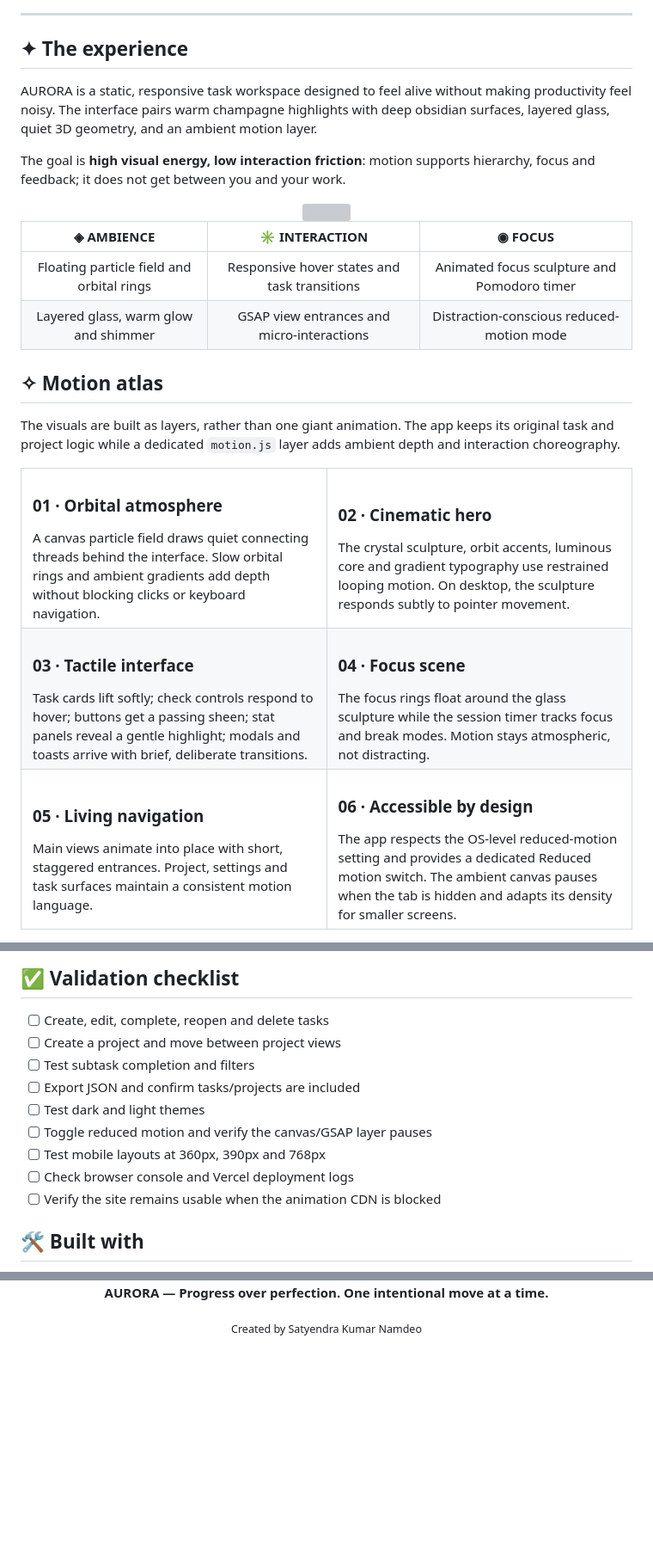
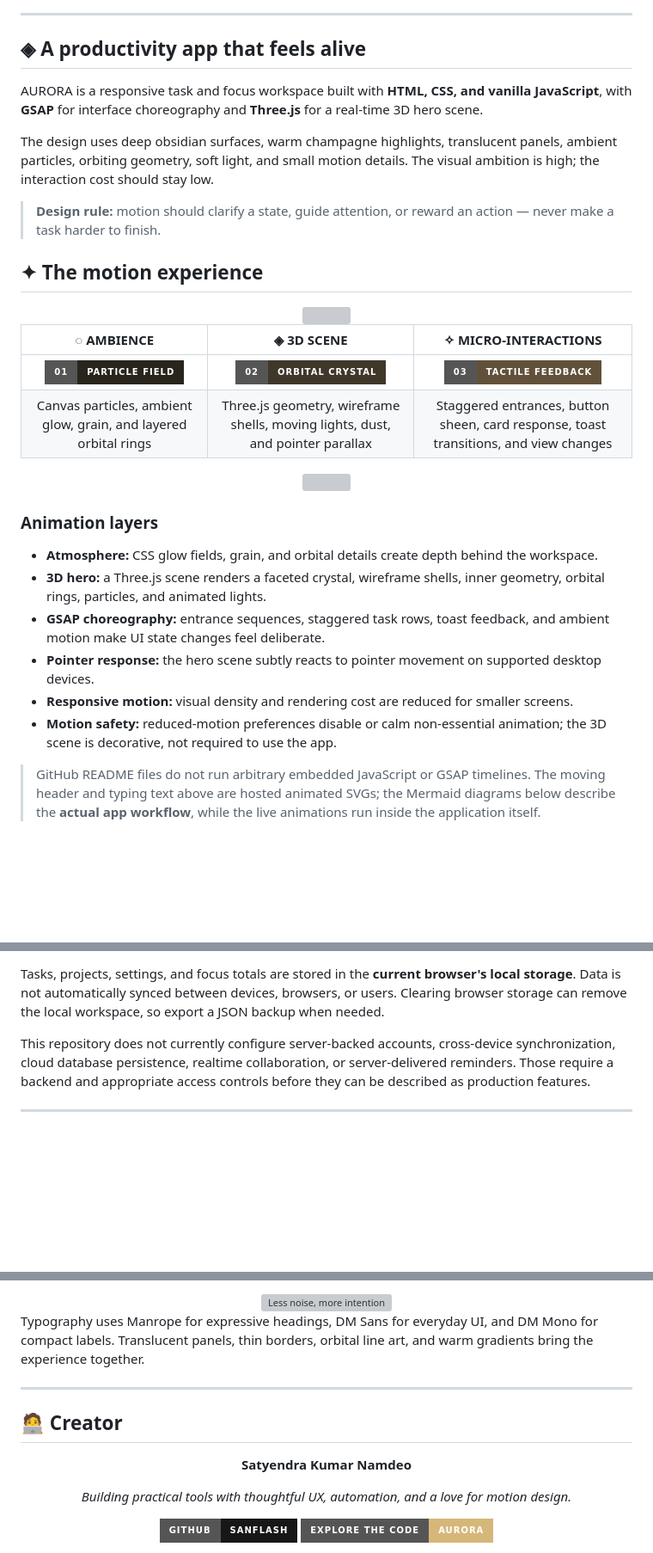
Before and after one commit to SanFlash/to-do-list.com, a Markdown page: README.md, 3 parts joined by grey strips. Shown at 86% size. Rendered like a GitHub page; badges without logos; blank space fills up the shorter version; grey boxes are pictures that could not be loaded.

```diff
--- a/README.md
+++ b/README.md
@@ -25,11 +29,15 @@
 
 ---
 
-## ✦ The experience
+## ◈ A productivity app that feels alive
 
-AURORA is a static, responsive task workspace designed to feel alive without making productivity feel noisy. The interface pairs warm champagne highlights with deep obsidian surfaces, layered glass, quiet 3D geometry, and an ambient motion layer.
+AURORA is a responsive task and focus workspace built with **HTML, CSS, and vanilla JavaScript**, with **GSAP** for interface choreography and **Three.js** for a real-time 3D hero scene.
 
-The goal is **high visual energy, low interaction friction**: motion supports hierarchy, focus and feedback; it does not get between you and your work.
+The design uses deep obsidian surfaces, warm champagne highlights, translucent panels, ambient particles, orbiting geometry, soft light, and small motion details. The visual ambition is high; the interaction cost should stay low.
+
+> **Design rule:** motion should clarify a state, guide attention, or reward an action — never make a task harder to finish.
+
+## ✦ The motion experience
 
 <div align="center">
 
@@ -37,45 +45,21 @@ The goal is **high visual energy, low interaction friction**: motion supports hi
 
-| ◈ AMBIENCE | ✳ INTERACTION | ◉ FOCUS |
+| ◌ AMBIENCE | ◈ 3D SCENE | ✧ MICRO-INTERACTIONS |
 |:---:|:---:|:---:|
-| Floating particle field and orbital rings | Responsive hover states and task transitions | Animated focus sculpture and Pomodoro timer |
-| Layered glass, warm glow and shimmer | GSAP view entrances and micro-interactions | Distraction-conscious reduced-motion mode |
+| <img src="https://img.shields.io/badge/01-Particle%20field-29251d?style=for-the-badge" alt="Particle field" /> | <img src="https://img.shields.io/badge/02-Orbital%20crystal-40372b?style=for-the-badge" alt="Orbital crystal" /> | <img src="https://img.shields.io/badge/03-Tactile%20feedback-62513a?style=for-the-badge" alt="Tactile feedback" /> |
+| Canvas particles, ambient glow, grain, and layered orbital rings | Three.js geometry, wireframe shells, moving lights, dust, and pointer parallax | Staggered entrances, button sheen, card response, toast transitions, and view changes |
+
+<img src="https://capsule-render.vercel.app/api?type=rect&color=29251d&height=1&section=header" width="78%" alt="" />
 
 </div>
 
-## ✧ Motion atlas
+### Animation layers
 
-The visuals are built as layers, rather than one giant animation. The app keeps its original task and project logic while a dedicated `motion.js` layer adds ambient depth and interaction choreography.
+- **Atmosphere:** CSS glow fields, grain, and orbital details create depth behind the workspace.
+- **3D hero:** a Three.js scene renders a faceted crystal, wireframe shells, inner geometry, orbital rings, particles, and animated lights.
+- **GSAP choreography:** entrance sequences, staggered task rows, toast feedback, and ambient motion make UI state changes feel deliberate.
+- **Pointer response:** the hero scene subtly reacts to pointer movement on supported desktop devices.
+- **Responsive motion:** visual density and rendering cost are reduced for smaller screens.
+- **Motion safety:** reduced-motion preferences disable or calm non-essential animation; the 3D scene is decorative, not required to use the app.
 
-<table>
-  <tr>
-    <td width="50%">
-      <h3>01 · Orbital atmosphere</h3>
-      A canvas particle field draws quiet connecting threads behind the interface. Slow orbital rings and ambient gradients add depth without blocking clicks or keyboard navigation.
-    </td>
-    <td width="50%">
-      <h3>02 · Cinematic hero</h3>
-      The crystal sculpture, orbit accents, luminous core and gradient typography use restrained looping motion. On desktop, the sculpture responds subtly to pointer movement.
-    </td>
-  </tr>
-  <tr>
-    <td width="50%">
-      <h3>03 · Tactile interface</h3>
-      Task cards lift softly; check controls respond to hover; buttons get a passing sheen; stat panels reveal a gentle highlight; modals and toasts arrive with brief, deliberate transitions.
-    </td>
-    <td width="50%">
-      <h3>04 · Focus scene</h3>
-      The focus rings float around the glass sculpture while the session timer tracks focus and break modes. Motion stays atmospheric, not distracting.
-    </td>
-  </tr>
-  <tr>
-    <td width="50%">
-      <h3>05 · Living navigation</h3>
-      Main views animate into place with short, staggered entrances. Project, settings and task surfaces maintain a consistent motion language.
-    </td>
-    <td width="50%">
-      <h3>06 · Accessible by design</h3>
-      The app respects the OS-level reduced-motion setting and provides a dedicated Reduced motion switch. The ambient canvas pauses when the tab is hidden and adapts its density for smaller screens.
-    </td>
-  </tr>
-</table>
+> GitHub README files do not run arbitrary embedded JavaScript or GSAP timelines. The moving header and typing text above are hosted animated SVGs; the Mermaid diagrams below describe the **actual app workflow**, while the live animations run inside the application itself.
 
@@ -167,15 +259,7 @@ Authentication, shared workspaces, realtime collaboration, cloud database persis
 
-## ✅ Validation checklist
+Tasks, projects, settings, and focus totals are stored in the **current browser's local storage**. Data is not automatically synced between devices, browsers, or users. Clearing browser storage can remove the local workspace, so export a JSON backup when needed.
 
-- [ ] Create, edit, complete, reopen and delete tasks
-- [ ] Create a project and move between project views
-- [ ] Test subtask completion and filters
-- [ ] Export JSON and confirm tasks/projects are included
-- [ ] Test dark and light themes
-- [ ] Toggle reduced motion and verify the canvas/GSAP layer pauses
-- [ ] Test mobile layouts at 360px, 390px and 768px
-- [ ] Check browser console and Vercel deployment logs
-- [ ] Verify the site remains usable when the animation CDN is blocked
+This repository does not currently configure server-backed accounts, cross-device synchronization, cloud database persistence, realtime collaboration, or server-delivered reminders. Those require a backend and appropriate access controls before they can be described as production features.
 
-## 🛠️ Built with
+---
 
@@ -193,6 +273,20 @@ Authentication, shared workspaces, realtime collaboration, cloud database persis
 
-**AURORA — Progress over perfection. One intentional move at a time.**
-
-<sub>Created by Satyendra Kumar Namdeo</sub>
+<img src="https://readme-typing-svg.demolab.com?font=DM+Mono&size=14&duration=3200&pause=700&color=D6B77A&center=true&vCenter=true&width=700&lines=LESS+NOISE.;MORE+INTENTION.;MOTION+WITH+PURPOSE." alt="Less noise, more intention" />
 
 </div>
+
+Typography uses Manrope for expressive headings, DM Sans for everyday UI, and DM Mono for compact labels. Translucent panels, thin borders, orbital line art, and warm gradients bring the experience together.
+
+---
+
+## 🧑‍💻 Creator
+
+<div align="center">
+
+**Satyendra Kumar Namdeo**
+
+*Building practical tools with thoughtful UX, automation, and a love for motion design.*
+
+<a href="https://github.com/SanFlash"><img src="https://img.shields.io/badge/GitHub-SanFlash-181717?style=for-the-badge&logo=github" alt="SanFlash GitHub profile" /></a>
+<a href="https://github.com/SanFlash/to-do-list.com"><img src="https://img.shields.io/badge/Explore%20the%20code-AURORA-d6b77a?style=for-the-badge&logo=github&logoColor=101318" alt="Explore the AURORA code" /></a>
+
```
Also changed, not shown: other parts of README.md (+187 -68 lines).
